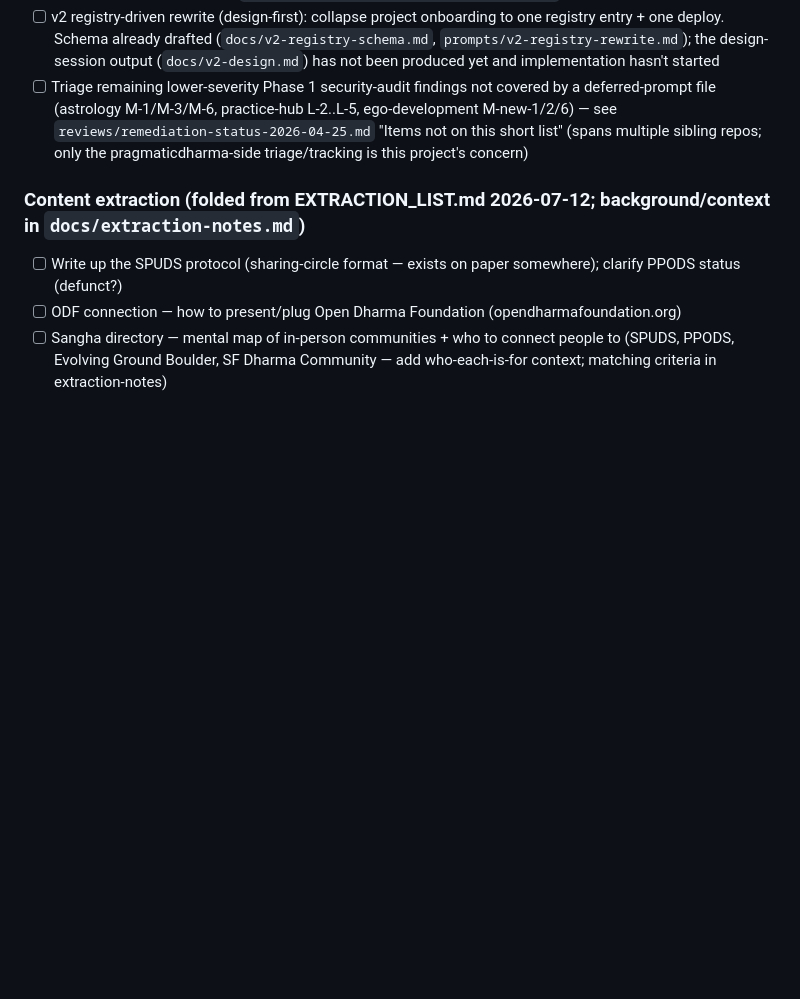
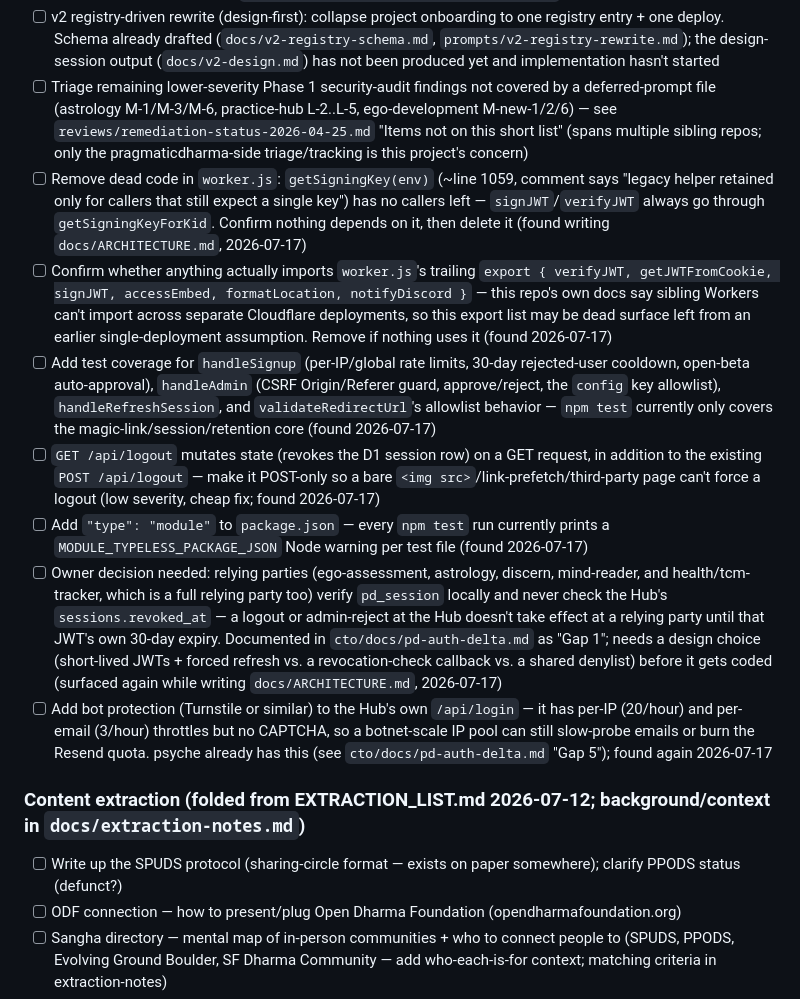
Before and after one commit to arealjim/pragmaticdharma, a Markdown page: TODO.md, the part around the change. GitHub-like rendering; blank space fills up the shorter version.

```diff
--- a/TODO.md
+++ b/TODO.md
@@ -30,6 +30,13 @@
 - [ ] Migrate `DISCORD_WEBHOOK_URL` from a plain Worker secret to Cloudflare Secrets Store — best done at the next webhook rotation (see `reviews/remediation-status-2026-04-25.md` deferred-items table)
 - [ ] v2 registry-driven rewrite (design-first): collapse project onboarding to one registry entry + one deploy. Schema already drafted (`docs/v2-registry-schema.md`, `prompts/v2-registry-rewrite.md`); the design-session output (`docs/v2-design.md`) has not been produced yet and implementation hasn't started
 - [ ] Triage remaining lower-severity Phase 1 security-audit findings not covered by a deferred-prompt file (astrology M-1/M-3/M-6, practice-hub L-2..L-5, ego-development M-new-1/2/6) — see `reviews/remediation-status-2026-04-25.md` "Items not on this short list" (spans multiple sibling repos; only the pragmaticdharma-side triage/tracking is this project's concern)
+- [ ] Remove dead code in `worker.js`: `getSigningKey(env)` (~line 1059, comment says "legacy helper retained only for callers that still expect a single key") has no callers left — `signJWT`/`verifyJWT` always go through `getSigningKeyForKid`. Confirm nothing depends on it, then delete it (found writing `docs/ARCHITECTURE.md`, 2026-07-17)
+- [ ] Confirm whether anything actually imports `worker.js`'s trailing `export { verifyJWT, getJWTFromCookie, signJWT, accessEmbed, formatLocation, notifyDiscord }` — this repo's own docs say sibling Workers can't import across separate Cloudflare deployments, so this export list may be dead surface left from an earlier single-deployment assumption. Remove if nothing uses it (found 2026-07-17)
+- [ ] Add test coverage for `handleSignup` (per-IP/global rate limits, 30-day rejected-user cooldown, open-beta auto-approval), `handleAdmin` (CSRF Origin/Referer guard, approve/reject, the `config` key allowlist), `handleRefreshSession`, and `validateRedirectUrl`'s allowlist behavior — `npm test` currently only covers the magic-link/session/retention core (found 2026-07-17)
+- [ ] `GET /api/logout` mutates state (revokes the D1 session row) on a GET request, in addition to the existing `POST /api/logout` — make it POST-only so a bare `<img src>`/link-prefetch/third-party page can't force a logout (low severity, cheap fix; found 2026-07-17)
+- [ ] Add `"type": "module"` to `package.json` — every `npm test` run currently prints a `MODULE_TYPELESS_PACKAGE_JSON` Node warning per test file (found 2026-07-17)
+- [ ] Owner decision needed: relying parties (ego-assessment, astrology, discern, mind-reader, and health/tcm-tracker, which is a full relying party too) verify `pd_session` locally and never check the Hub's `sessions.revoked_at` — a logout or admin-reject at the Hub doesn't take effect at a relying party until that JWT's own 30-day expiry. Documented in `cto/docs/pd-auth-delta.md` as "Gap 1"; needs a design choice (short-lived JWTs + forced refresh vs. a revocation-check callback vs. a shared denylist) before it gets coded (surfaced again while writing `docs/ARCHITECTURE.md`, 2026-07-17)
+- [ ] Add bot protection (Turnstile or similar) to the Hub's own `/api/login` — it has per-IP (20/hour) and per-email (3/hour) throttles but no CAPTCHA, so a botnet-scale IP pool can still slow-probe emails or burn the Resend quota. psyche already has this (see `cto/docs/pd-auth-delta.md` "Gap 5"); found again 2026-07-17
 
 ### Content extraction (folded from EXTRACTION_LIST.md 2026-07-12; background/context in `docs/extraction-notes.md`)
 - [ ] Write up the SPUDS protocol (sharing-circle format — exists on paper somewhere); clarify PPODS status (defunct?)
```
Also changed, not shown: docs/ARCHITECTURE.md (added, +227 -0 lines).
